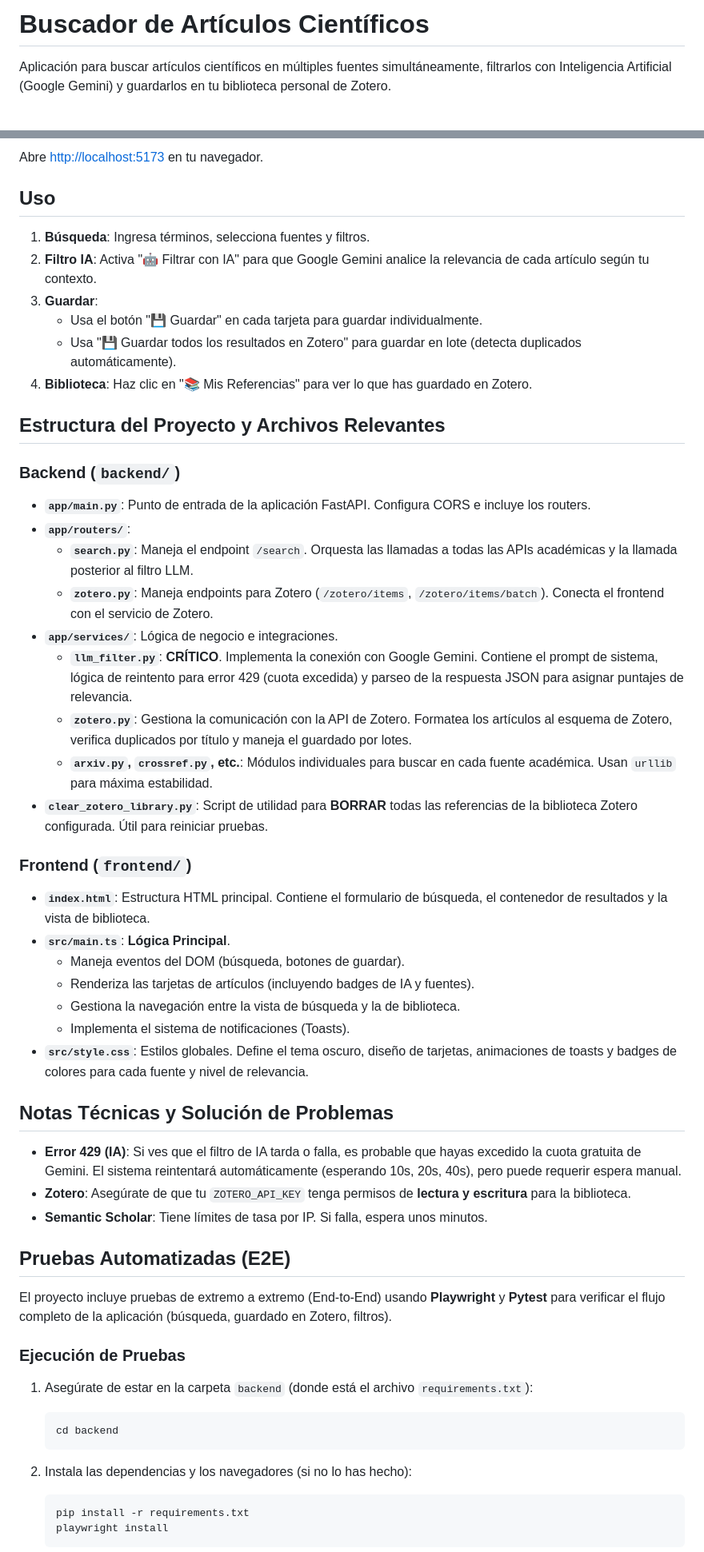
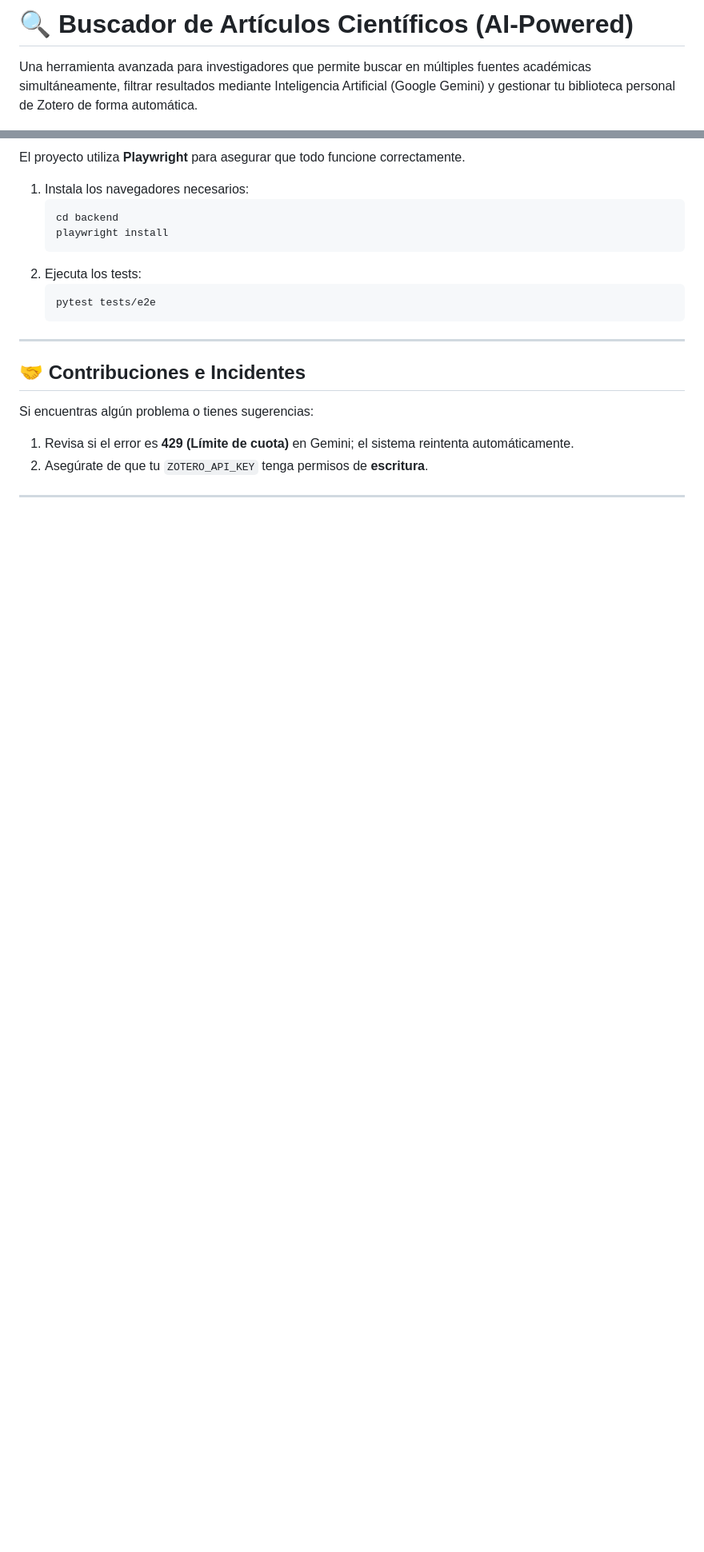
Before and after one commit to IsaacVB24/seminarioPCyTI, a Markdown page: README.md, 2 parts joined by grey strips. Shown at 80% size. Drawn GitHub-style; blank space fills up the shorter version.

Commit message:
docs(README): update readme
BREAKING CHANGE: prueba footer

````diff
--- a/README.md
+++ b/README.md
@@ -1,4 +1,4 @@
-# Buscador de Artículos Científicos
+# 🔍 Buscador de Artículos Científicos (AI-Powered)
 
-Aplicación para buscar artículos científicos en múltiples fuentes simultáneamente, filtrarlos con Inteligencia Artificial (Google Gemini) y guardarlos en tu biblioteca personal de Zotero.
+Una herramienta avanzada para investigadores que permite buscar en múltiples fuentes académicas simultáneamente, filtrar resultados mediante Inteligencia Artificial (Google Gemini) y gestionar tu biblioteca personal de Zotero de forma automática.
 
@@ -66,60 +93,24 @@ npm run dev
 
-Abre [http://localhost:5173](http://localhost:5173) en tu navegador.
+El proyecto utiliza **Playwright** para asegurar que todo funcione correctamente.
 
-## Uso
+1. Instala los navegadores necesarios:
+   ```bash
+   cd backend
+   playwright install
+   ```
+2. Ejecuta los tests:
+   ```bash
+   pytest tests/e2e
+   ```
 
-1.  **Búsqueda**: Ingresa términos, selecciona fuentes y filtros.
-2.  **Filtro IA**: Activa "🤖 Filtrar con IA" para que Google Gemini analice la relevancia de cada artículo según tu contexto.
-3.  **Guardar**:
-    - Usa el botón "💾 Guardar" en cada tarjeta para guardar individualmente.
-    - Usa "💾 Guardar todos los resultados en Zotero" para guardar en lote (detecta duplicados automáticamente).
-4.  **Biblioteca**: Haz clic en "📚 Mis Referencias" para ver lo que has guardado en Zotero.
+---
 
-## Estructura del Proyecto y Archivos Relevantes
+## 🤝 Contribuciones e Incidentes
 
-### Backend (`backend/`)
+Si encuentras algún problema o tienes sugerencias:
 
-- **`app/main.py`**: Punto de entrada de la aplicación FastAPI. Configura CORS e incluye los routers.
-- **`app/routers/`**:
-  - **`search.py`**: Maneja el endpoint `/search`. Orquesta las llamadas a todas las APIs académicas y la llamada posterior al filtro LLM.
-  - **`zotero.py`**: Maneja endpoints para Zotero (`/zotero/items`, `/zotero/items/batch`). Conecta el frontend con el servicio de Zotero.
-- **`app/services/`**: Lógica de negocio e integraciones.
-  - **`llm_filter.py`**: **CRÍTICO**. Implementa la conexión con Google Gemini. Contiene el prompt de sistema, lógica de reintento para error 429 (cuota excedida) y parseo de la respuesta JSON para asignar puntajes de relevancia.
-  - **`zotero.py`**: Gestiona la comunicación con la API de Zotero. Formatea los artículos al esquema de Zotero, verifica duplicados por título y maneja el guardado por lotes.
-  - **`arxiv.py`, `crossref.py`, etc.**: Módulos individuales para buscar en cada fuente académica. Usan `urllib` para máxima estabilidad.
-- **`clear_zotero_library.py`**: Script de utilidad para **BORRAR** todas las referencias de la biblioteca Zotero configurada. Útil para reiniciar pruebas.
+1. Revisa si el error es **429 (Límite de cuota)** en Gemini; el sistema reintenta automáticamente.
+2. Asegúrate de que tu `ZOTERO_API_KEY` tenga permisos de **escritura**.
 
-### Frontend (`frontend/`)
+---
 
-- **`index.html`**: Estructura HTML principal. Contiene el formulario de búsqueda, el contenedor de resultados y la vista de biblioteca.
-- **`src/main.ts`**: **Lógica Principal**.
-  - Maneja eventos del DOM (búsqueda, botones de guardar).
-  - Renderiza las tarjetas de artículos (incluyendo badges de IA y fuentes).
-  - Gestiona la navegación entre la vista de búsqueda y la de biblioteca.
-  - Implementa el sistema de notificaciones (Toasts).
-- **`src/style.css`**: Estilos globales. Define el tema oscuro, diseño de tarjetas, animaciones de toasts y badges de colores para cada fuente y nivel de relevancia.
-
-## Notas Técnicas y Solución de Problemas
-
-- **Error 429 (IA)**: Si ves que el filtro de IA tarda o falla, es probable que hayas excedido la cuota gratuita de Gemini. El sistema reintentará automáticamente (esperando 10s, 20s, 40s), pero puede requerir espera manual.
-- **Zotero**: Asegúrate de que tu `ZOTERO_API_KEY` tenga permisos de **lectura y escritura** para la biblioteca.
-- **Semantic Scholar**: Tiene límites de tasa por IP. Si falla, espera unos minutos.
-## Pruebas Automatizadas (E2E)
-
-El proyecto incluye pruebas de extremo a extremo (End-to-End) usando **Playwright** y **Pytest** para verificar el flujo completo de la aplicación (búsqueda, guardado en Zotero, filtros).
-
-### Ejecución de Pruebas
-
-1.  Asegúrate de estar en la carpeta `backend` (donde está el archivo `requirements.txt`):
-
-    ```bash
-    cd backend
-    ```
-
-2.  Instala las dependencias y los navegadores (si no lo has hecho):
-
-    ```bash
-    pip install -r requirements.txt
-    playwright install
-    ```
-
````
Also changed, not shown: other parts of README.md (+74 -63 lines).
